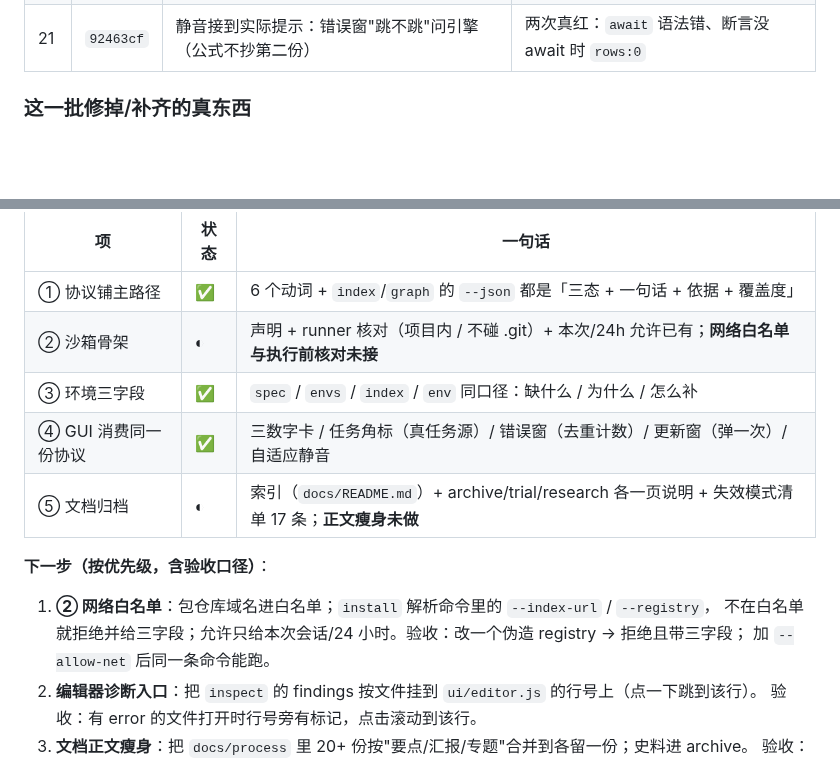
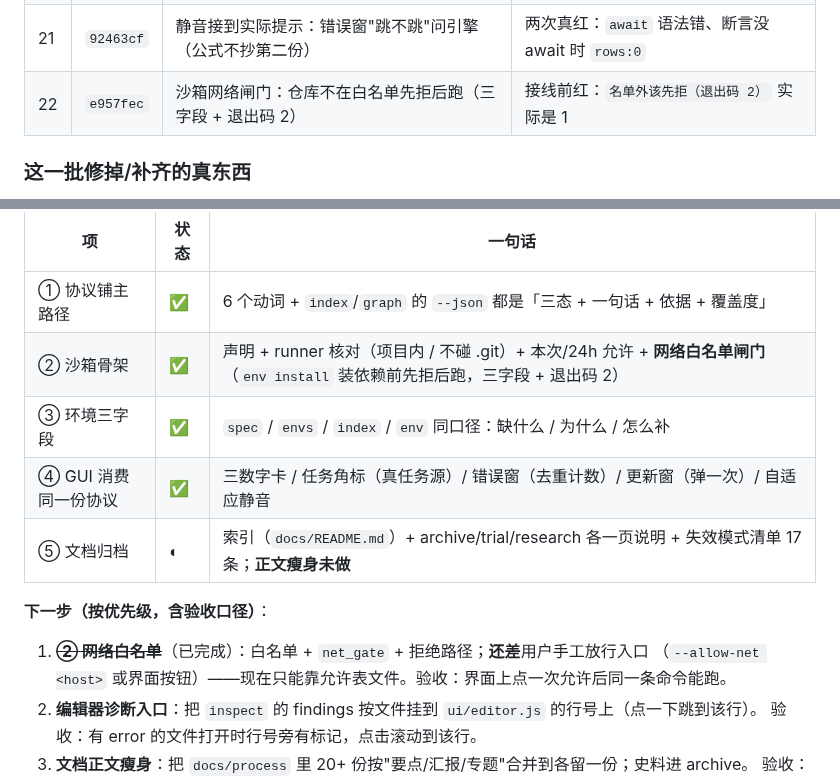
Before and after one commit to hpeng5271-blip/jingwei, a Markdown page: docs/process/工作汇报-2026-10-21.md, 2 parts joined by grey strips. Drawn GitHub-style; blank space fills up the shorter version.

Commit message:
﻿汇报：② 记成已完成（网络闸门落地），并写明还差"人手放行入口"；重打截止日包
## 改了什么
- `docs/process/工作汇报-2026-10-21.md`：第二批表加 `e957fec`；五件事状态表里 ② 从 ◐ 改成 ✅
  （声明 + 核对 + 本次/24h + 网络白名单闸门）；下一步第 1 条改成 **已完成的收尾项**——
  还差用户手工放行入口（`--allow-net` 或界面按钮），现在只能改允许表文件。
- 重打包：`dist\2026-10-22\`（cli 5,144,064 B，含网络闸门）。

## 证据
- `node tools/smoke-pack.mjs`：见下；门禁在 `e957fec` 上 4 gates, 0 failed。

```diff
--- a/docs/process/工作汇报-2026-10-21.md
+++ b/docs/process/工作汇报-2026-10-21.md
@@ -69,6 +69,7 @@
 | 19 | `3ca9c63` | 更新窗：三数字变了才弹、弹一次记住 | 断言红：`有旧快照时弹一次 (false)`（`openDetail` 对同一项目短路） |
 | 20 | `18ac525` | 错误窗：同一个错只占一行并计数，只有 error 才出来 | 接线报 `d is not defined`；且发现 `PS.info` 根本没存 findings |
 | 21 | `92463cf` | 静音接到实际提示：错误窗"跳不跳"问引擎（公式不抄第二份） | 两次真红：`await` 语法错、断言没 await 时 `rows:0` |
+| 22 | `e957fec` | 沙箱网络闸门：仓库不在白名单先拒后跑（三字段 + 退出码 2） | 接线前红：`名单外该先拒（退出码 2）` 实际是 1 |
 
 ### 这一批修掉/补齐的真东西
 
@@ -101,16 +102,15 @@
 | 项 | 状态 | 一句话 |
 |---|---|---|
 | ① 协议铺主路径 | ✅ | 6 个动词 + `index`/`graph` 的 `--json` 都是「三态 + 一句话 + 依据 + 覆盖度」 |
-| ② 沙箱骨架 | ◐ | 声明 + runner 核对（项目内 / 不碰 .git）+ 本次/24h 允许已有；**网络白名单与执行前核对未接** |
+| ② 沙箱骨架 | ✅ | 声明 + runner 核对（项目内 / 不碰 .git）+ 本次/24h 允许 + **网络白名单闸门**（`env install` 装依赖前先拒后跑，三字段 + 退出码 2） |
 | ③ 环境三字段 | ✅ | `spec` / `envs` / `index` / `env` 同口径：缺什么 / 为什么 / 怎么补 |
 | ④ GUI 消费同一份协议 | ✅ | 三数字卡 / 任务角标（真任务源）/ 错误窗（去重计数）/ 更新窗（弹一次）/ 自适应静音 |
 | ⑤ 文档归档 | ◐ | 索引（`docs/README.md`）+ archive/trial/research 各一页说明 + 失效模式清单 17 条；**正文瘦身未做** |
 
 **下一步（按优先级，含验收口径）**：
 
-1. **② 网络白名单**：包仓库域名进白名单；`install` 解析命令里的 `--index-url` / `--registry`，
-   不在白名单就拒绝并给三字段；允许只给本次会话/24 小时。验收：改一个伪造 registry → 拒绝且带三字段；
-   加 `--allow-net` 后同一条命令能跑。
+1. ~~**② 网络白名单**~~（已完成）：白名单 + `net_gate` + 拒绝路径；**还差**用户手工放行入口
+   （`--allow-net <host>` 或界面按钮）——现在只能靠允许表文件。验收：界面上点一次允许后同一条命令能跑。
 2. **编辑器诊断入口**：把 `inspect` 的 findings 按文件挂到 `ui/editor.js` 的行号上（点一下跳到该行）。
    验收：有 error 的文件打开时行号旁有标记，点击滚动到该行。
 3. **文档正文瘦身**：把 `docs/process` 里 20+ 份按"要点/汇报/专题"合并到各留一份；史料进 archive。
```
